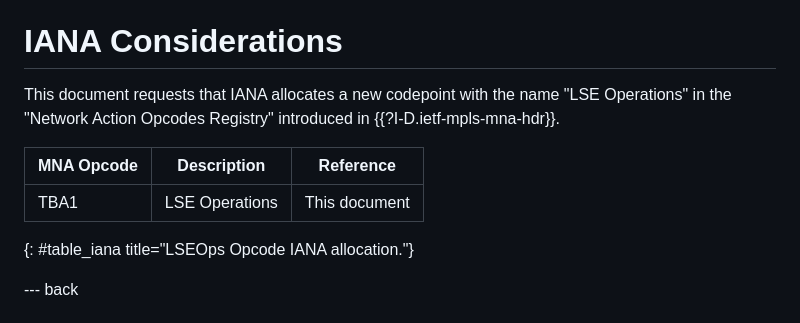
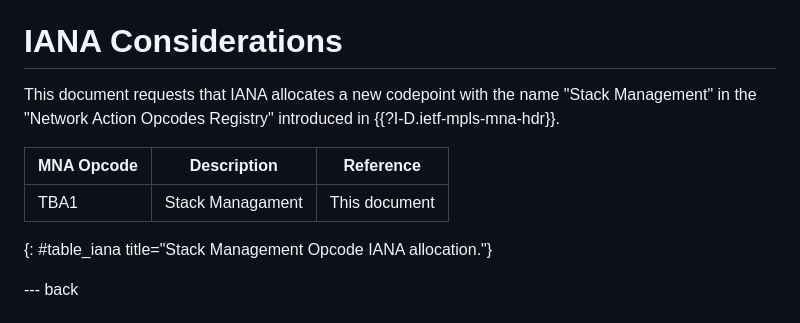
Before and after one commit to uni-tue-kn/draft-ihle-mpls-mna-stack-management, a Markdown page: draft-ihle-mpls-mna-stack-management.md, the part around the change. Drawn GitHub-style.

Commit message:
Update IANA section

```diff
--- a/draft-ihle-mpls-mna-stack-management.md
+++ b/draft-ihle-mpls-mna-stack-management.md
@@ -189,12 +189,12 @@ The security issues discussed in {{?I-D.ietf-mpls-mna-hdr}} apply to this docume
 
 # IANA Considerations
 
-This document requests that IANA allocates a new codepoint with the name "LSE Operations" in the "Network Action Opcodes Registry" introduced in {{?I-D.ietf-mpls-mna-hdr}}.
+This document requests that IANA allocates a new codepoint with the name "Stack Management" in the "Network Action Opcodes Registry" introduced in {{?I-D.ietf-mpls-mna-hdr}}.
 
 | MNA Opcode |  Description                      |  Reference
 | ---------- |  -------------------------------- |  -------------------
-|    TBA1    |  LSE Operations |  This document
-{: #table_iana title="LSEOps Opcode IANA allocation."}
+|    TBA1    |  Stack Managament|  This document
+{: #table_iana title="Stack Management Opcode IANA allocation."}
 
 --- back
 
```
